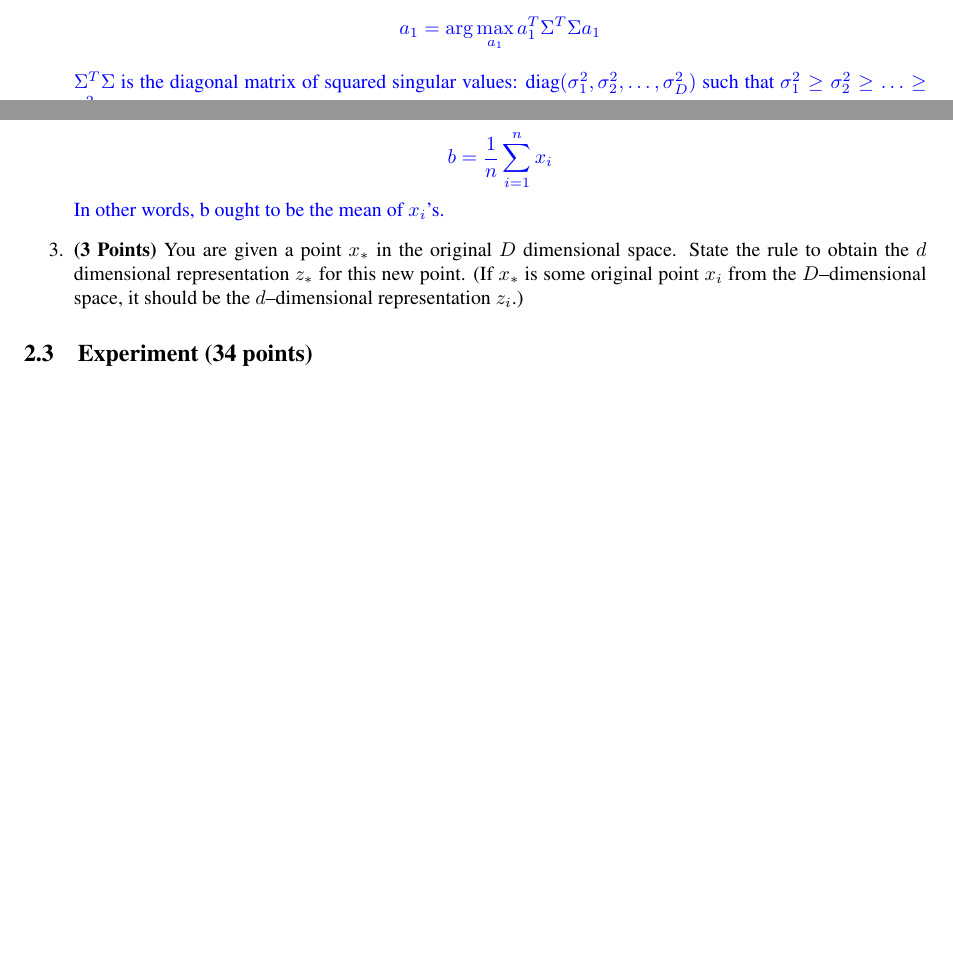
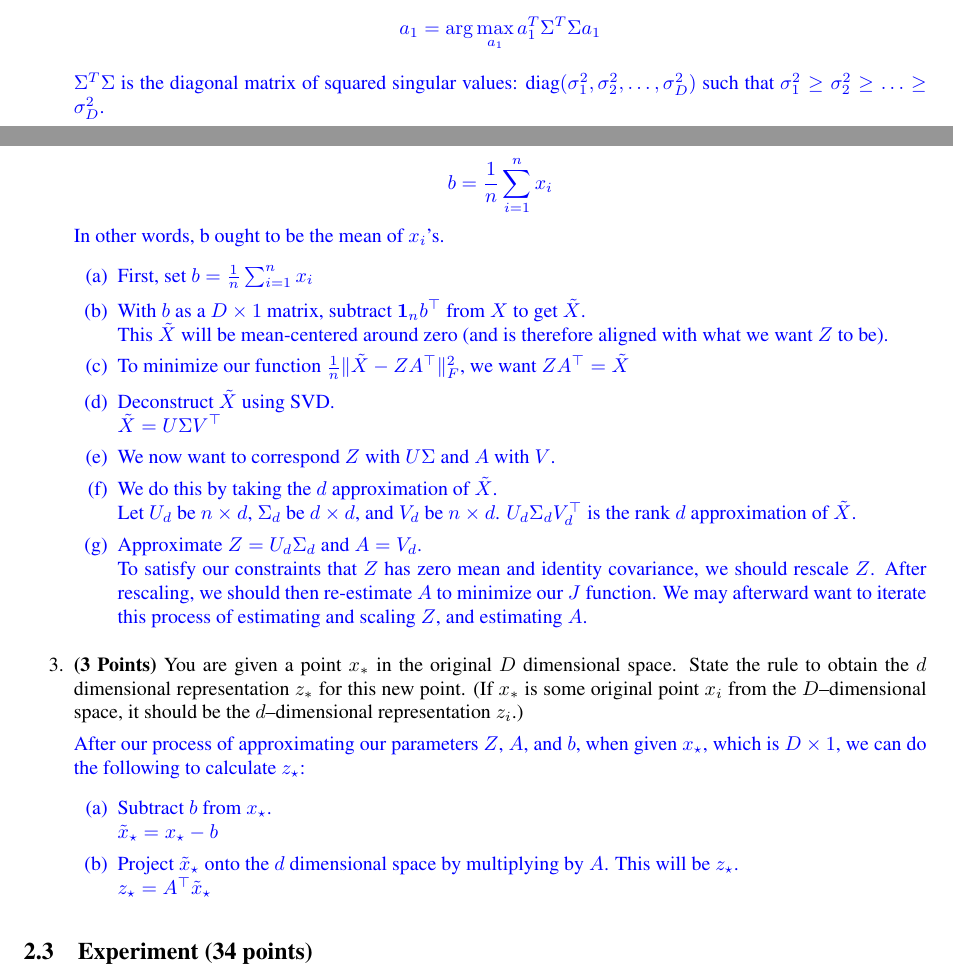
Before and after one commit to Nick-Boddy/CS760-HW5-Clustering-PCA, a LaTeX document (cs760_nboddy_hw5.tex): two parts of pages 3 and 6 of 7 before the commit and two parts of pages 4 and 6 of 8 after it, joined at a grey line, cut so that both start at the same text, the shorter picture padded with empty space. The pictures show the PDF file cs760_nboddy_hw5.pdf that the author committed with the source.

Commit message:
finished up to 2.3. Next is implementing DRO

```diff
--- a/cs760_nboddy_hw5.tex
+++ b/cs760_nboddy_hw5.tex
@@ -453,6 +464,19 @@ taking its SVD and then zeroing out all but the first $k$ singular values.
 	$$n \cdot b = \sum_{i=1}^n x_i$$
 	$$b = \frac{1}{n} \sum_{i=1}^n x_i$$
 	In other words, b ought to be the mean of $x_i$'s.
+	\begin{enumerate}
+		\item First, set $b = \frac{1}{n} \sum_{i=1}^{n} x_i$
+		\item With $b$ as a $D \times 1$ matrix, subtract $\one_n b^\top$ from $X$ to get $\tilde{X}$. \\
+		This $\tilde{X}$ will be mean-centered around zero (and is therefore aligned with what we want $Z$ to be).
+		\item To minimize our function $\frac{1}{n} \|\tilde{X} - Z A^\top \|_F^2$, we want $Z A^\top = \tilde{X}$
+		\item Deconstruct $\tilde{X}$ using SVD. \\ $\tilde{X} = U \Sigma V^\top$
+		\item We now want to correspond $Z$ with $U \Sigma$ and $A$ with $V$.
+		\item We do this by taking the $d$ approximation of $\tilde{X}$. \\
+		Let $U_d$ be $n \times d$, $\Sigma_d$ be $d \times d$, and $V_d$ be $n \times d$.
+		$U_d \Sigma_d V_d^\top$ is the rank $d$ approximation of $\tilde{X}$.
+		\item Approximate $Z = U_d \Sigma_d$ and $A=V_d$. \\
+		To satisfy our constraints that $Z$ has zero mean and identity covariance, we should rescale $Z$. After rescaling, we should then re-estimate $A$ to minimize our $J$ function. We may afterward want to iterate this process of estimating and scaling $Z$, and estimating $A$.
+	\end{enumerate}
 \end{soln}
 
 \item \textbf{(3 Points)}
@@ -461,6 +485,16 @@ State the rule to obtain the $d$ dimensional
 representation $z_*$ for this new point.
 (If $x_*$ is some original point $x_i$ from the $D$--dimensional space, it should be the
 $d$--dimensional representation $z_i$.)
+
+\begin{soln}
+	After our process of approximating our parameters $Z$, $A$, and $b$, when given $x_\star$, which is $D \times 1$, we can do the following to calculate $z_\star$:
+	\begin{enumerate}
+		\item Subtract $b$ from $x_\star$. \\
+		$\tilde{x}_\star = x_\star - b$
+		\item Project $\tilde{x}_\star$ onto the $d$ dimensional space by multiplying by $A$. This will be $z_\star$. \\
+		$z_\star = A^\top \tilde{x}_\star$
+	\end{enumerate}
+\end{soln}
 
 
 \end{enumerate}
```
Also changed, not shown: cs760_nboddy_hw5.pdf, cs760_nboddy_hw5.tex (11 more changed lines), 2 other files.
